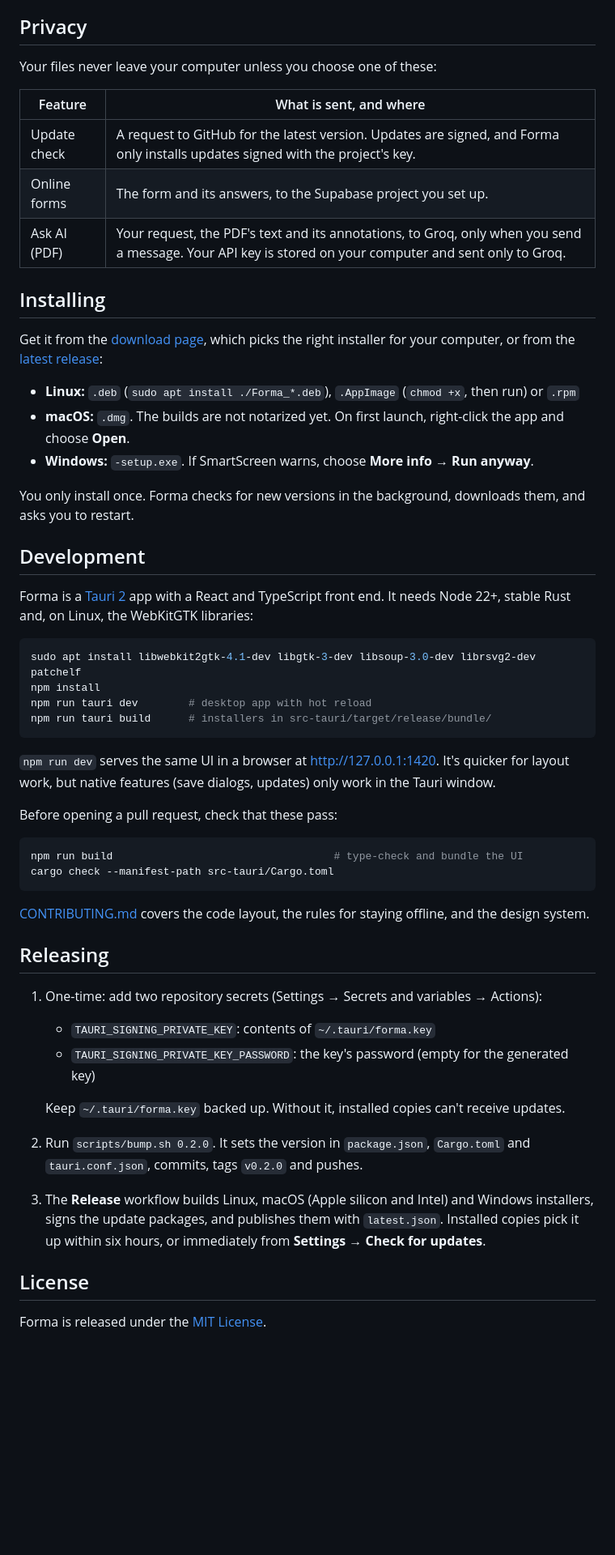
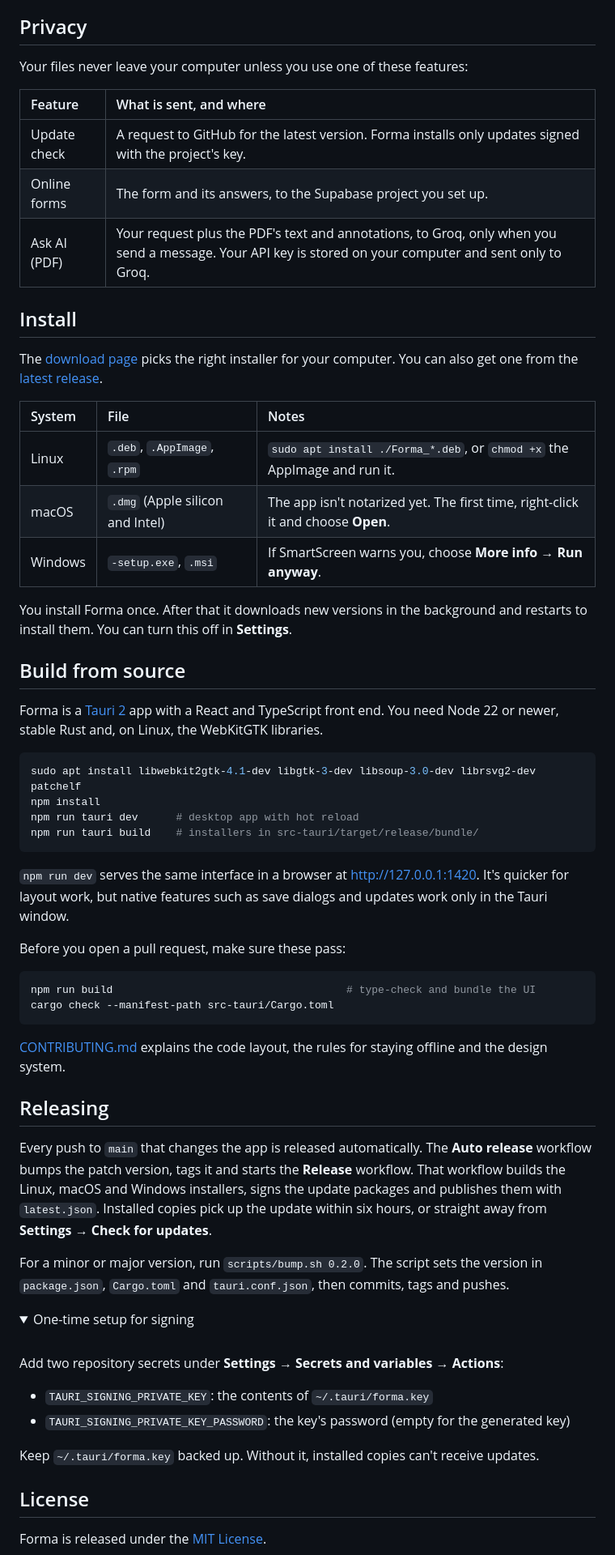
Before and after one commit to Kingvic300/Forma, a Markdown page: README.md, the part around one of its changes. Shown at 81% size. Drawn GitHub-style; folded sections open; blank space fills up the shorter version.

````diff
--- a/README.md
+++ b/README.md
@@ -61,60 +128,73 @@ your computer.
 
 ## Privacy
 
-Your files never leave your computer unless you choose one of these:
+Your files never leave your computer unless you use one of these features:
 
 | Feature | What is sent, and where |
-| --- | --- |
-| Update check | A request to GitHub for the latest version. Updates are signed, and Forma only installs updates signed with the project's key. |
+| :-- | :-- |
+| Update check | A request to GitHub for the latest version. Forma installs only updates signed with the project's key. |
 | Online forms | The form and its answers, to the Supabase project you set up. |
-| Ask AI (PDF) | Your request, the PDF's text and its annotations, to Groq, only when you send a message. Your API key is stored on your computer and sent only to Groq. |
+| Ask AI (PDF) | Your request plus the PDF's text and annotations, to Groq, only when you send a message. Your API key is stored on your computer and sent only to Groq. |
 
-## Installing
+## Install
 
-Get it from the [download page](https://kingvic300.github.io/Forma/), which picks the right
-installer for your computer, or from the [latest release](https://github.com/Kingvic300/Forma/releases/latest):
+The [download page](https://kingvic300.github.io/Forma/) picks the right installer for your
+computer. You can also get one from the [latest release](https://github.com/Kingvic300/Forma/releases/latest).
 
-- **Linux:** `.deb` (`sudo apt install ./Forma_*.deb`), `.AppImage` (`chmod +x`, then run) or `.rpm`
-- **macOS:** `.dmg`. The builds are not notarized yet. On first launch, right-click the app and choose **Open**.
-- **Windows:** `-setup.exe`. If SmartScreen warns, choose **More info → Run anyway**.
+| System | File | Notes |
+| :-- | :-- | :-- |
+| Linux | `.deb`, `.AppImage`, `.rpm` | `sudo apt install ./Forma_*.deb`, or `chmod +x` the AppImage and run it. |
+| macOS | `.dmg` (Apple silicon and Intel) | The app isn't notarized yet. The first time, right-click it and choose **Open**. |
+| Windows | `-setup.exe`, `.msi` | If SmartScreen warns you, choose **More info → Run anyway**. |
 
-You only install once. Forma checks for new versions in the background, downloads them, and asks
-you to restart.
+You install Forma once. After that it downloads new versions in the background and restarts to
+install them. You can turn this off in **Settings**.
 
-## Development
+## Build from source
 
-Forma is a [Tauri 2](https://tauri.app) app with a React and TypeScript front end. It needs Node 22+,
-stable Rust and, on Linux, the WebKitGTK libraries:
+Forma is a [Tauri 2](https://tauri.app) app with a React and TypeScript front end. You need Node 22
+or newer, stable Rust and, on Linux, the WebKitGTK libraries.
 
 ```sh
 sudo apt install libwebkit2gtk-4.1-dev libgtk-3-dev libsoup-3.0-dev librsvg2-dev patchelf
 npm install
-npm run tauri dev        # desktop app with hot reload
-npm run tauri build      # installers in src-tauri/target/release/bundle/
+npm run tauri dev      # desktop app with hot reload
+npm run tauri build    # installers in src-tauri/target/release/bundle/
 ```
 
-`npm run dev` serves the same UI in a browser at <http://127.0.0.1:1420>. It's quicker for layout
-work, but native features (save dialogs, updates) only work in the Tauri window.
+`npm run dev` serves the same interface in a browser at <http://127.0.0.1:1420>. It's quicker for
+layout work, but native features such as save dialogs and updates work only in the Tauri window.
 
-Before opening a pull request, check that these pass:
+Before you open a pull request, make sure these pass:
 
 ```sh
-npm run build                                   # type-check and bundle the UI
+npm run build                                     # type-check and bundle the UI
 cargo check --manifest-path src-tauri/Cargo.toml
 ```
 
-[CONTRIBUTING.md](CONTRIBUTING.md) covers the code layout, the rules for staying offline, and the
+[CONTRIBUTING.md](CONTRIBUTING.md) explains the code layout, the rules for staying offline and the
 design system.
 
 ## Releasing
 
-1. One-time: add two repository secrets (Settings → Secrets and variables → Actions):
-   - `TAURI_SIGNING_PRIVATE_KEY`: contents of `~/.tauri/forma.key`
-   - `TAURI_SIGNING_PRIVATE_KEY_PASSWORD`: the key's password (empty for the generated key)
+Every push to `main` that changes the app is released automatically. The **Auto release** workflow
+bumps the patch version, tags it and starts the **Release** workflow. That workflow builds the
+Linux, macOS and Windows installers, signs the update packages and publishes them with
+`latest.json`. Installed copies pick up the update within six hours, or straight away from
+**Settings → Check for updates**.
 
-   Keep `~/.tauri/forma.key` backed up. Without it, installed copies can't receive updates.
-2. Run `scripts/bump.sh 0.2.0`. It sets the version in `package.json`, `Cargo.toml` and
-   `tauri.conf.json`, commits, tags `v0.2.0` and pushes.
-3. The **Release** workflow builds Linux, macOS (Apple silicon and Intel) and Windows installers,
-   signs the update packages, and publishes them with `latest.json`. Installed copies pick it up
-   within six hours, or immediately from **Settings → Check for updates**.
+For a minor or major version, run `scripts/bump.sh 0.2.0`. The script sets the version in
+`package.json`, `Cargo.toml` and `tauri.conf.json`, then commits, tags and pushes.
+
+<details>
+<summary>One-time setup for signing</summary>
+
+<br>
+
+Add two repository secrets under **Settings → Secrets and variables → Actions**:
+
+- `TAURI_SIGNING_PRIVATE_KEY`: the contents of `~/.tauri/forma.key`
+- `TAURI_SIGNING_PRIVATE_KEY_PASSWORD`: the key's password (empty for the generated key)
+
+Keep `~/.tauri/forma.key` backed up. Without it, installed copies can't receive updates.
+
````
Also changed, not shown: other parts of README.md (+114 -46 lines), CONTRIBUTING.md (+2 -2 lines), docs/screenshot.png (added), 2 other files.
